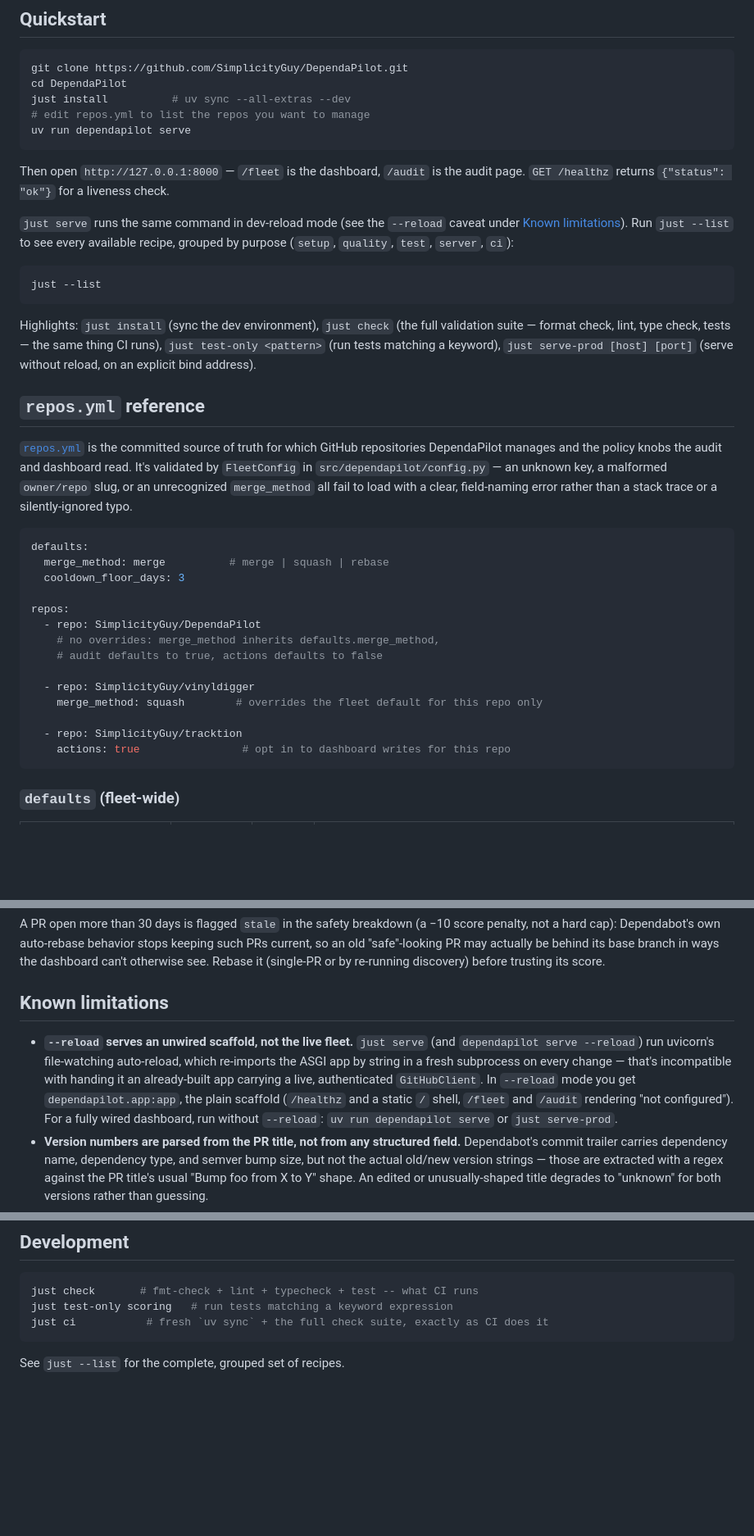
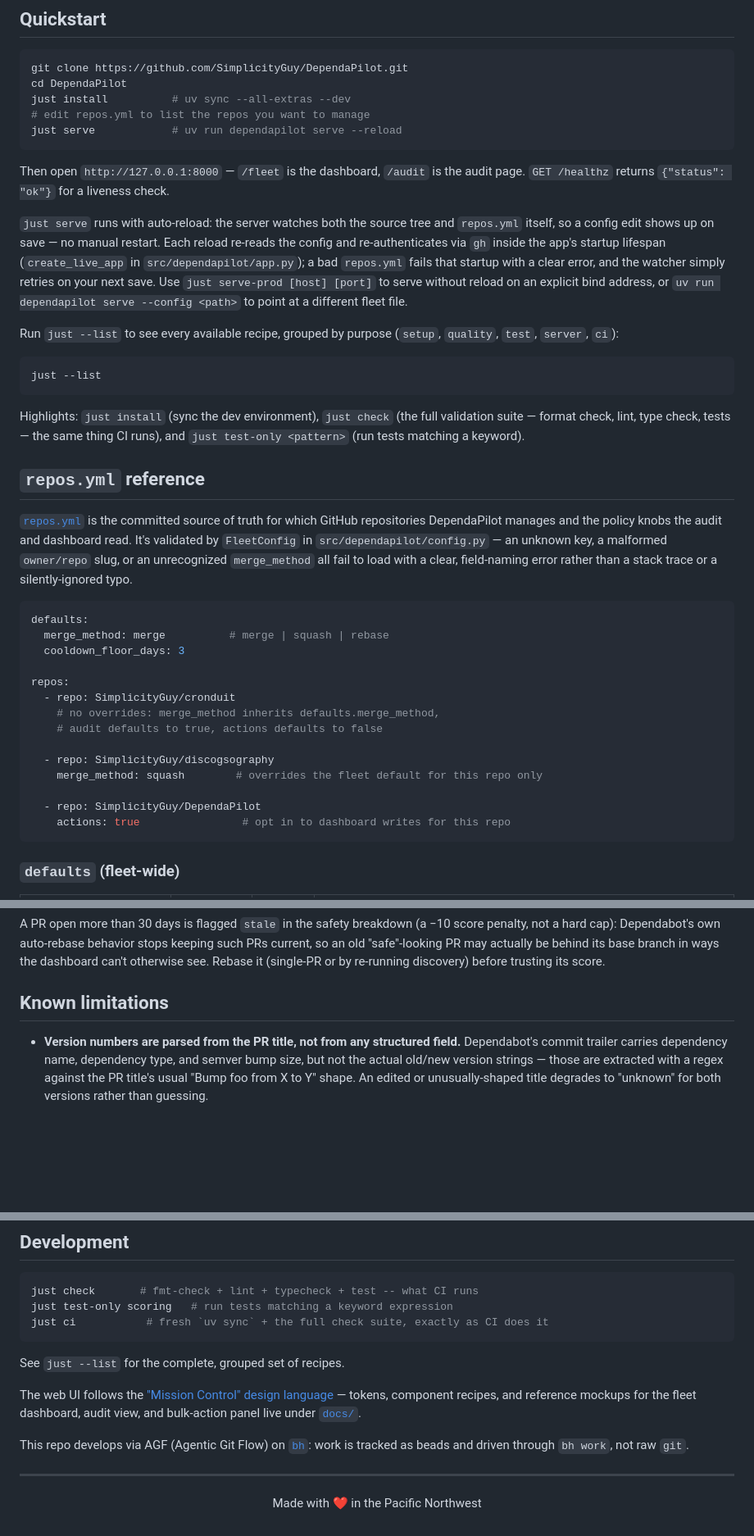
Before and after one commit to SimplicityGuy/DependaPilot, a Markdown page: README.md, 3 parts joined by grey strips. Shown at 82% size. Rendered like a GitHub page; blank space fills up the shorter version.

Commit message:
docs: bring the README up to date with live-reload serve
- Quickstart now leads with `just serve`, which serves the fully wired
  fleet with auto-reload and watches repos.yml itself for edits
- Drop the stale "--reload serves an unwired scaffold" known limitation
- Align the repos.yml example with the committed fleet roster
- Fix the broken per-repo reference anchor
- Link the Mission Control design language and note the AGF workflow
- Add the Pacific Northwest footer

Co-Authored-By: Claude Fable 5 <noreply@anthropic.com>
Claude-Session: https://claude.ai/code/session_01NH3SdwEcLedp2LEqK7LusA

````diff
--- a/README.md
+++ b/README.md
@@ -44,24 +44,30 @@ git clone https://github.com/SimplicityGuy/DependaPilot.git
 cd DependaPilot
 just install          # uv sync --all-extras --dev
 # edit repos.yml to list the repos you want to manage
-uv run dependapilot serve
+just serve            # uv run dependapilot serve --reload
 ```
 
 Then open `http://127.0.0.1:8000` — `/fleet` is the dashboard, `/audit` is the audit page.
 `GET /healthz` returns `{"status": "ok"}` for a liveness check.
 
-`just serve` runs the same command in dev-reload mode (see the `--reload` caveat under
-[Known limitations](#known-limitations)). Run `just --list` to see every available recipe,
-grouped by purpose (`setup`, `quality`, `test`, `server`, `ci`):
+`just serve` runs with auto-reload: the server watches both the source tree and
+`repos.yml` itself, so a config edit shows up on save — no manual restart. Each reload
+re-reads the config and re-authenticates via `gh` inside the app's startup lifespan
+(`create_live_app` in `src/dependapilot/app.py`); a bad `repos.yml` fails that startup
+with a clear error, and the watcher simply retries on your next save. Use `just
+serve-prod [host] [port]` to serve without reload on an explicit bind address, or `uv run
+dependapilot serve --config <path>` to point at a different fleet file.
+
+Run `just --list` to see every available recipe, grouped by purpose (`setup`, `quality`,
+`test`, `server`, `ci`):
 
 ```sh
 just --list
 ```
 
 Highlights: `just install` (sync the dev environment), `just check` (the full validation
-suite — format check, lint, type check, tests — the same thing CI runs), `just test-only
-<pattern>` (run tests matching a keyword), `just serve-prod [host] [port]` (serve without
-reload, on an explicit bind address).
+suite — format check, lint, type check, tests — the same thing CI runs), and `just
+test-only <pattern>` (run tests matching a keyword).
 
 ## `repos.yml` reference
 
@@ -77,14 +83,14 @@ defaults:
   cooldown_floor_days: 3
 
 repos:
-  - repo: SimplicityGuy/DependaPilot
+  - repo: SimplicityGuy/cronduit
     # no overrides: merge_method inherits defaults.merge_method,
     # audit defaults to true, actions defaults to false
 
-  - repo: SimplicityGuy/vinyldigger
+  - repo: SimplicityGuy/discogsography
     merge_method: squash        # overrides the fleet default for this repo only
 
-  - repo: SimplicityGuy/tracktion
+  - repo: SimplicityGuy/DependaPilot
     actions: true                # opt in to dashboard writes for this repo
 ```
 
@@ -253,13 +259,6 @@ trusting its score.
 
 ## Known limitations
 
-- **`--reload` serves an unwired scaffold, not the live fleet.** `just serve` (and
-  `dependapilot serve --reload`) run uvicorn's file-watching auto-reload, which re-imports
-  the ASGI app by string in a fresh subprocess on every change — that's incompatible with
-  handing it an already-built app carrying a live, authenticated `GitHubClient`. In
-  `--reload` mode you get `dependapilot.app:app`, the plain scaffold (`/healthz` and a
-  static `/` shell, `/fleet` and `/audit` rendering "not configured"). For a fully wired
-  dashboard, run without `--reload`: `uv run dependapilot serve` or `just serve-prod`.
 - **Version numbers are parsed from the PR title, not from any structured field.**
   Dependabot's commit trailer carries dependency name, dependency type, and semver bump
   size, but not the actual old/new version strings — those are extracted with a regex
@@ -280,3 +279,14 @@ just ci           # fresh `uv sync` + the full check suite, exactly as CI does i
 ```
 
 See `just --list` for the complete, grouped set of recipes.
+
+The web UI follows the ["Mission Control" design language](docs/design-language.md) —
+tokens, component recipes, and reference mockups for the fleet dashboard, audit view, and
+bulk-action panel live under [`docs/`](docs/).
+
+This repo develops via AGF (Agentic Git Flow) on [`bh`](AGENTS.md): work is tracked as
+beads and driven through `bh work`, not raw `git`.
+
+---
+
+<p align="center">Made with ❤️ in the Pacific Northwest</p>
````
Also changed, not shown: other parts of README.md (+1 -1 lines).
